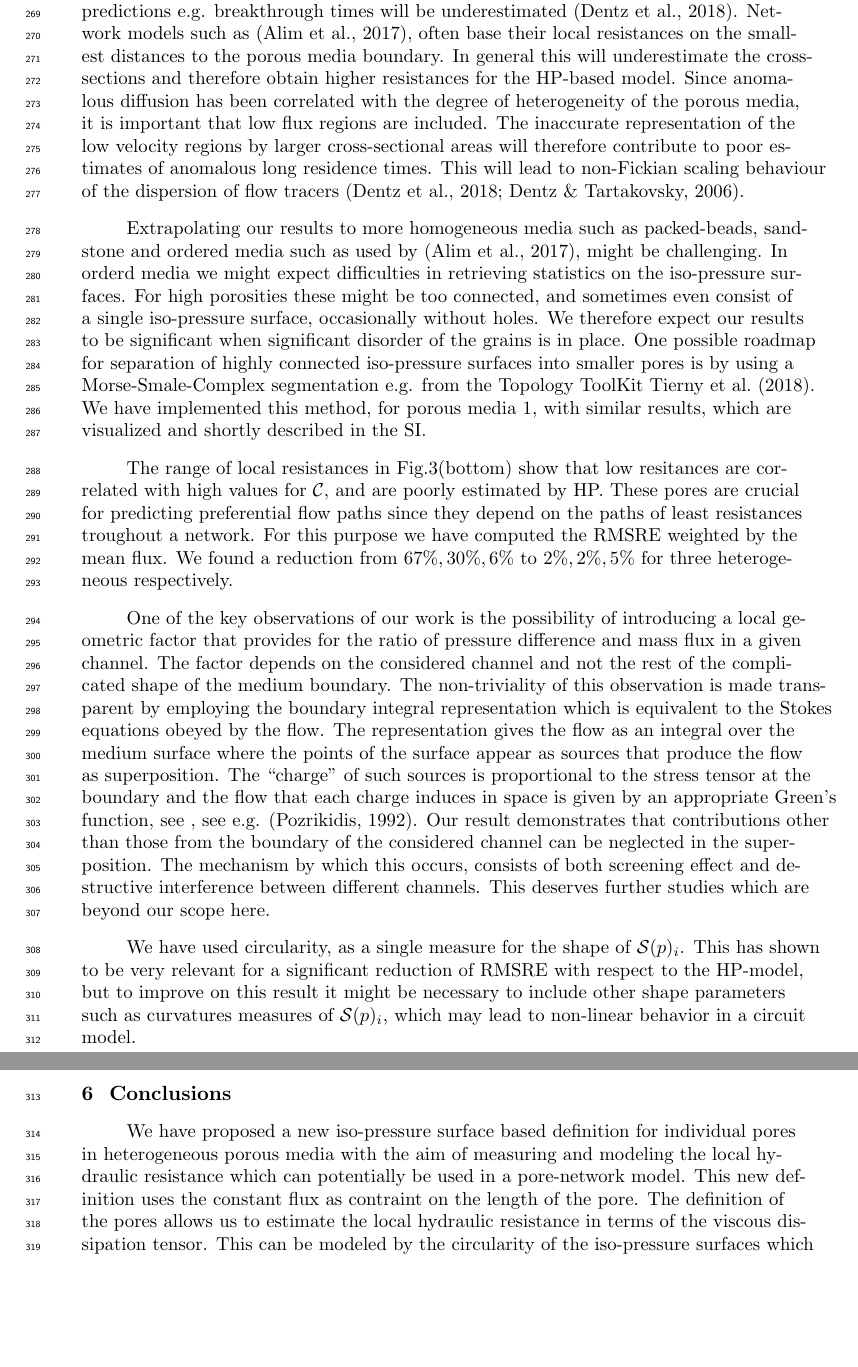
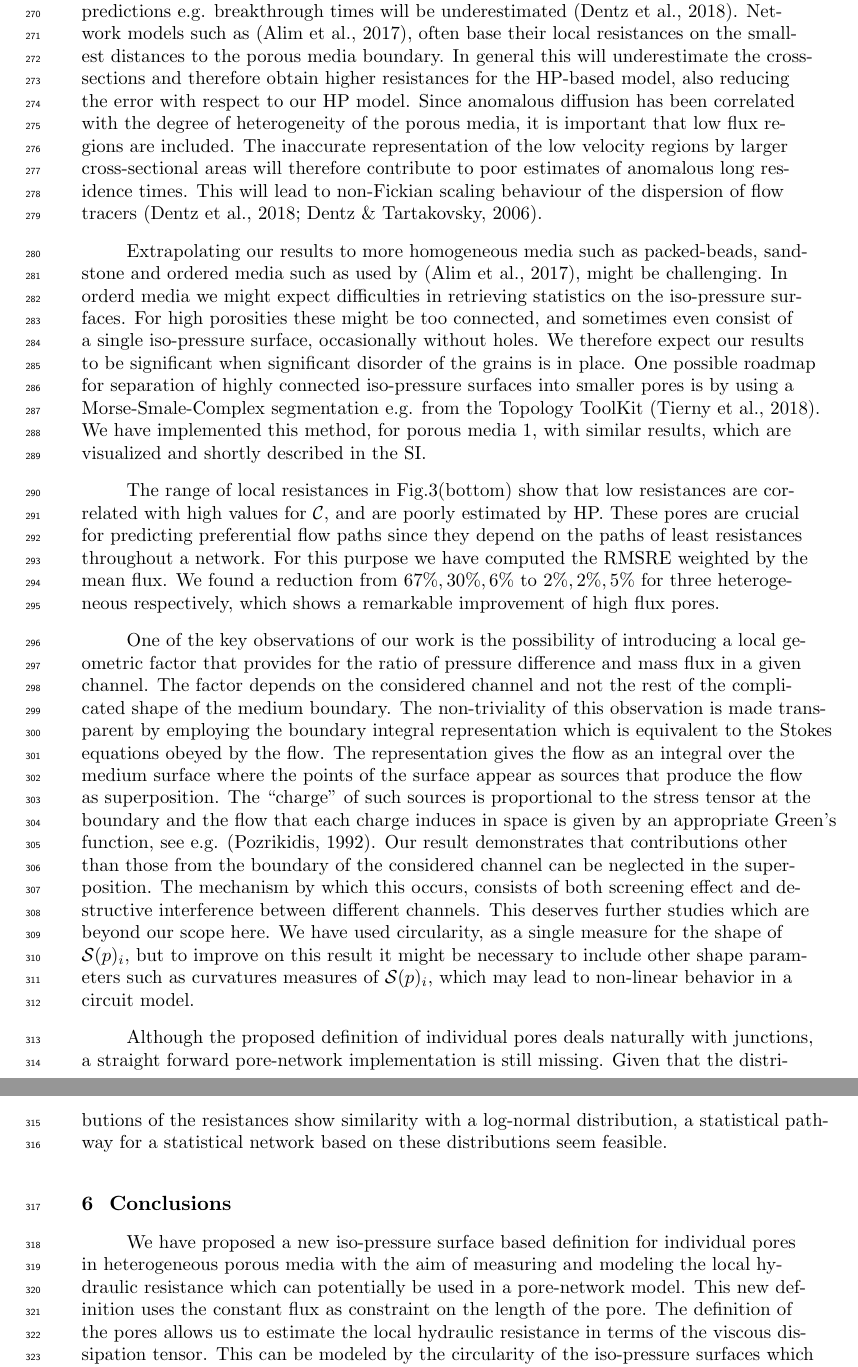
Before and after one commit to QKrol/paper_GRL, a LaTeX document (GRL_PM_flow_local_resistance_v1.tex): two parts of pages 8 and 9 of 12, joined at a grey line, cut so that both start at the same text, the shorter picture padded with empty space. Compiled offline with pdfLaTeX.

Commit message:
open for suggestions

```diff
--- a/GRL_PM_flow_local_resistance_v1.tex
+++ b/GRL_PM_flow_local_resistance_v1.tex
@@ -247,20 +247,20 @@ We fitted this model by minimizing the RMSRE, to find $\alpha =[0.62, 0.62, 0.71
 
 \section{Discussions}
 
-One of the most important findings is that the prediction of the resistance of a pore by the HP-model is highly underestimated with an average RMSE of \ldots. This is most pronounced when the pores have a complex geometry, which are usually correlated with large pore areas, see Fig.\ref{fig:local_and_integrated}. An average underestimation of the resistances leads to an average overestimation of the mean fluxes in a network model. This will affect transport predictions e.g. breakthrough times will be underestimated \cite{dentz_mechanisms_2018}. Network models such as \cite{alim_local_2017}, often base their local resistances on the smallest distances to the porous media boundary. In general this will underestimate the cross-sections and therefore obtain higher resistances for the HP-based model. Since anomalous diffusion has been correlated with the degree of heterogeneity of the porous media, it is important that low flux regions are included. The inaccurate representation of the low velocity regions by larger cross-sectional areas will therefore contribute to poor estimates of anomalous long residence times. This will lead to non-Fickian scaling behaviour of the dispersion of flow tracers \cite{dentz_mechanisms_2018,dentz_delay_2006}.
+One of the most important findings is that the prediction of the resistance of a pore by the HP-model is highly underestimated with an average RMSE of \ldots. This is most pronounced when the pores have a complex geometry, which are usually correlated with large pore areas, see Fig.\ref{fig:local_and_integrated}. An average underestimation of the resistances leads to an average overestimation of the mean fluxes in a network model. This will affect transport predictions e.g. breakthrough times will be underestimated \cite{dentz_mechanisms_2018}. Network models such as \cite{alim_local_2017}, often base their local resistances on the smallest distances to the porous media boundary. In general this will underestimate the cross-sections and therefore obtain higher resistances for the HP-based model, also reducing the error with respect to our HP model. Since anomalous diffusion has been correlated with the degree of heterogeneity of the porous media, it is important that low flux regions are included. The inaccurate representation of the low velocity regions by larger cross-sectional areas will therefore contribute to poor estimates of anomalous long residence times. This will lead to non-Fickian scaling behaviour of the dispersion of flow tracers \cite{dentz_mechanisms_2018,dentz_delay_2006}.
+
+Extrapolating our results to more homogeneous media such as packed-beads, sandstone and ordered media such as used by \cite{alim_local_2017}, might be challenging. In orderd media we might expect difficulties in retrieving statistics on the iso-pressure surfaces. For high porosities these might be too connected, and sometimes even consist of a single iso-pressure surface, occasionally without holes. We therefore expect our results to be significant when significant disorder of the grains is in place. One possible roadmap for separation of highly connected iso-pressure surfaces into smaller pores is by using a Morse-Smale-Complex segmentation e.g. from the Topology ToolKit \cite{tierny_topology_2018}. We have implemented this method, for porous media 1, with similar results, which are visualized and shortly described in the SI.
+
+The range of local resistances in Fig.\ref{fig:local_and_integrated}(bottom) show that low resistances are correlated with high values for $\mathcal{C}$, and are poorly estimated by HP. These pores are crucial for predicting preferential flow paths since they depend on the paths of least resistances throughout a network. For this purpose we have computed the RMSRE weighted by the mean flux. We found a reduction from $67\%, 30\%, 6\%$ to $2\%, 2\%,5\%$ for three heterogeneous respectively, which shows a remarkable improvement of high flux pores.
+
+One of the key observations of our work is the possibility of introducing a local geometric factor that provides for the ratio of pressure difference and mass flux in a given channel. The factor depends on the considered channel and not the rest of the complicated shape of the medium boundary. The non-triviality of this observation is made transparent by employing the boundary integral representation which is equivalent to the Stokes equations obeyed by the flow. The representation gives the flow as an integral over the medium surface where the points of the surface appear as sources that produce the flow as superposition. The ``charge" of such sources is proportional to the stress tensor at the boundary and the flow that each charge induces in space is given by an appropriate Green's function, see e.g. \cite{pozrikidis_boundary_1992}. Our result demonstrates that contributions other than those from the boundary of the considered channel can be neglected in the superposition. The mechanism by which this occurs, consists of both screening effect and destructive interference between different channels. This deserves further studies which are beyond our scope here. We have used circularity, as a single measure for the shape of $\mathcal{S}(p)_i$, but to improve on this result it might be necessary to include other shape parameters such as curvatures measures of $\mathcal{S}(p)_i$, which may lead to non-linear behavior in a circuit model.
+
+Although the proposed definition of individual pores deals naturally with junctions, a straight forward pore-network implementation is still missing. Given that the distributions of the resistances show similarity with a log-normal distribution, a statistical pathway for a statistical network based on these distributions seem feasible.
 
 
 
-Extrapolating our results to more homogeneous media such as packed-beads, sandstone and ordered media such as used by \cite{alim_local_2017}, might be challenging. In orderd media we might expect difficulties in retrieving statistics on the iso-pressure surfaces. For high porosities these might be too connected, and sometimes even consist of a single iso-pressure surface, occasionally without holes. We therefore expect our results to be significant when significant disorder of the grains is in place. One possible roadmap for separation of highly connected iso-pressure surfaces into smaller pores is by using a Morse-Smale-Complex segmentation e.g. from the Topology ToolKit \citeA{tierny_topology_2018}. We have implemented this method, for porous media 1, with similar results, which are visualized and shortly described in the SI.
-
-The range of local resistances in Fig.\ref{fig:local_and_integrated}(bottom) show that low resitances are correlated with high values for $\mathcal{C}$, and are poorly estimated by HP. These pores are crucial for predicting preferential flow paths since they depend on the paths of least resistances troughout a network. For this purpose we have computed the RMSRE weighted by the mean flux. We found a reduction from $67\%, 30\%, 6\%$ to $2\%, 2\%,5\%$ for three heterogeneous respectively.
-
-One of the key observations of our work is the possibility of introducing a local geometric factor that provides for the ratio of pressure difference and mass flux in a given channel. The factor depends on the considered channel and not the rest of the complicated shape of the medium boundary. The non-triviality of this observation is made transparent by employing the boundary integral representation which is equivalent to the Stokes equations obeyed by the flow. The representation gives the flow as an integral over the medium surface where the points of the surface appear as sources that produce the flow as superposition. The ``charge" of such sources is proportional to the stress tensor at the boundary and the flow that each charge induces in space is given by an appropriate Green's function, see , see e.g. \cite{pozrikidis_boundary_1992}. Our result demonstrates that contributions other than those from the boundary of the considered channel can be neglected in the superposition. The mechanism by which this occurs, consists of both screening effect and destructive interference between different channels. This deserves further studies which are beyond our scope here.
-
-We have used circularity, as a single measure for the shape of $\mathcal{S}(p)_i$. This has shown to be very relevant for a significant reduction of RMSRE with respect to the HP-model, but to improve on this result it might be necessary to include other shape parameters such as curvatures measures of $\mathcal{S}(p)_i$, which may lead to non-linear behavior in a circuit model.
-
 \section{Conclusions}
-We have proposed a new iso-pressure surface based definition for individual pores in heterogeneous porous media with the aim of measuring and modeling the local hydraulic resistance which can potentially be used in a pore-network model. This new definition uses the constant flux as contraint on the length of the pore. The definition of the pores allows us to estimate the local hydraulic resistance in terms of the viscous dissipation tensor. This can be modeled by the circularity of the iso-pressure surfaces which significantly improves the Hagen-Poiseuille model for high porosity heterogeneous media.
+We have proposed a new iso-pressure surface based definition for individual pores in heterogeneous porous media with the aim of measuring and modeling the local hydraulic resistance which can potentially be used in a pore-network model. This new definition uses the constant flux as constraint on the length of the pore. The definition of the pores allows us to estimate the local hydraulic resistance in terms of the viscous dissipation tensor. This can be modeled by the circularity of the iso-pressure surfaces which significantly improves the Hagen-Poiseuille model for high porosity heterogeneous media.
 
 
 
```
Also changed, not shown: GRL_PM_flow_local_resistance_v1.bbl, GRL_PM_flow_local_resistance_v1.tex (4 more changed lines), 4 other files.
